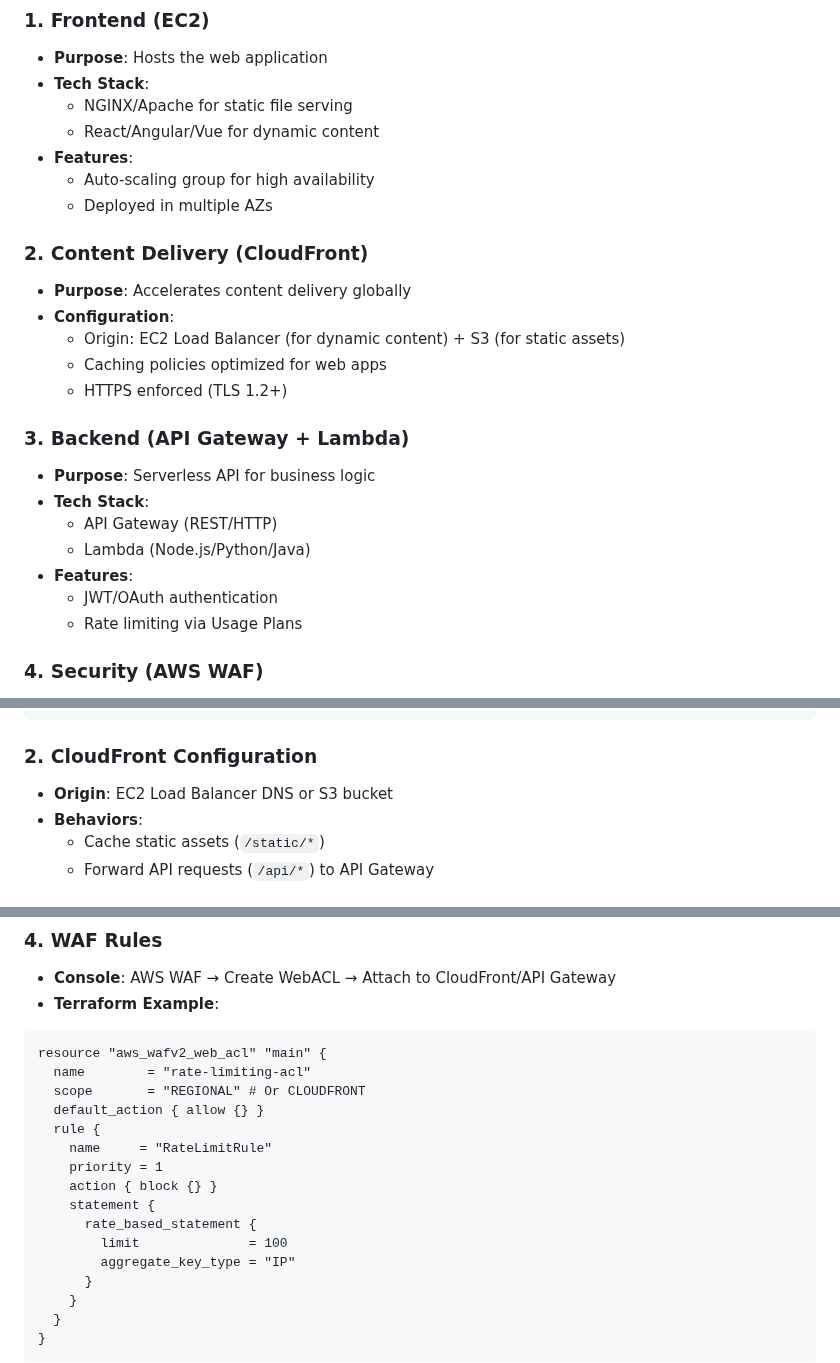
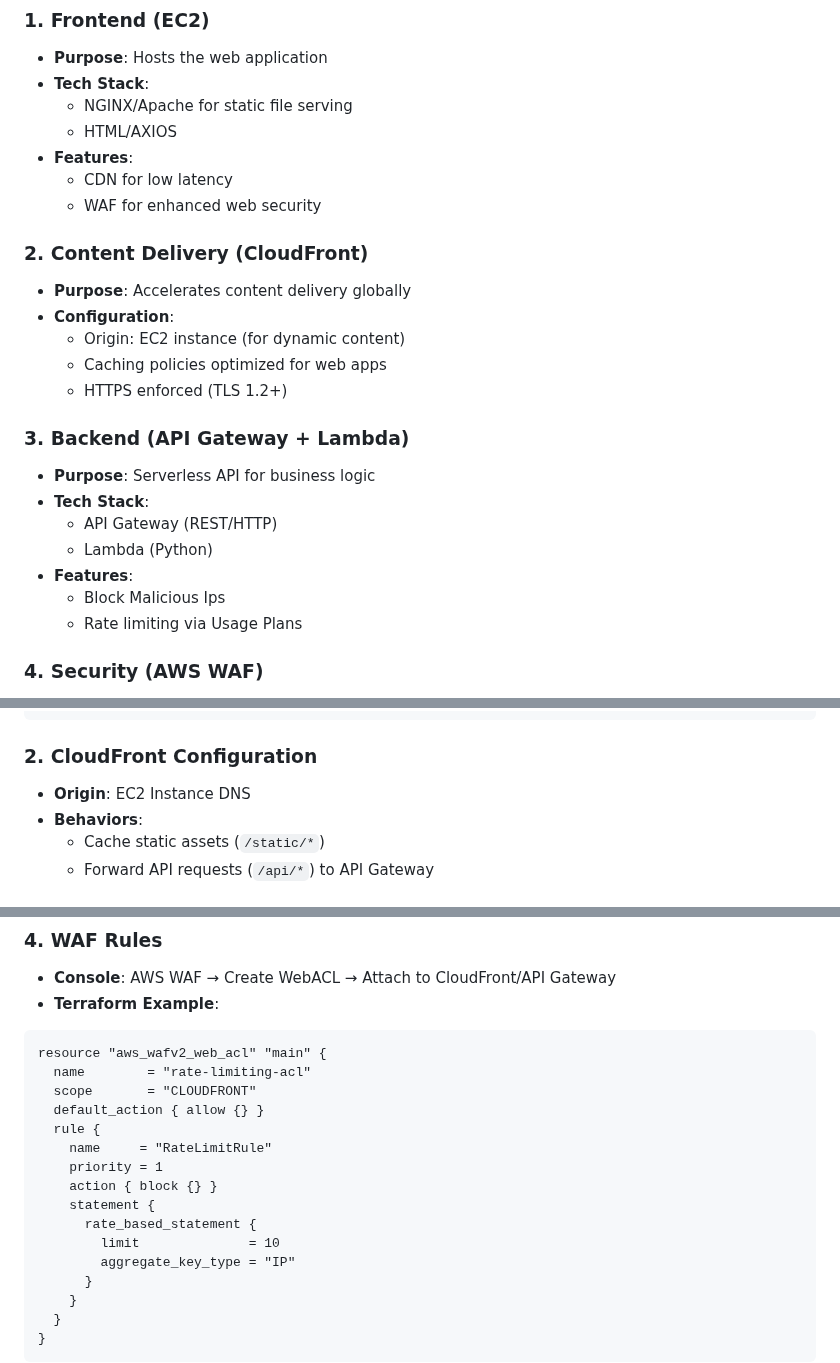
Before and after one commit to guderian120/web_deployment_project, a Markdown page: Readme.md, 3 parts joined by grey strips. Drawn GitHub-style.

````diff
--- a/Readme.md
+++ b/Readme.md
@@ -29,15 +29,15 @@ graph TD
 - **Purpose**: Hosts the web application
 - **Tech Stack**:
   - NGINX/Apache for static file serving
-  - React/Angular/Vue for dynamic content
+  - HTML/AXIOS
 - **Features**:
-  - Auto-scaling group for high availability
-  - Deployed in multiple AZs
+  - CDN for low latency
+  - WAF for enhanced web security
 
 ### **2. Content Delivery (CloudFront)**
 - **Purpose**: Accelerates content delivery globally
 - **Configuration**:
-  - Origin: EC2 Load Balancer (for dynamic content) + S3 (for static assets)
+  - Origin: EC2 instance (for dynamic content)
   - Caching policies optimized for web apps
   - HTTPS enforced (TLS 1.2+)
 
@@ -45,9 +45,9 @@ graph TD
 - **Purpose**: Serverless API for business logic
 - **Tech Stack**:
   - API Gateway (REST/HTTP)
-  - Lambda (Node.js/Python/Java)
+  - Lambda (Python)
 - **Features**:
-  - JWT/OAuth authentication
+  - Block Malicious Ips
   - Rate limiting via Usage Plans
 
 ### **4. Security (AWS WAF)**
@@ -72,7 +72,7 @@ sudo systemctl enable nginx
 ```
 
 ### **2. CloudFront Configuration**
-- **Origin**: EC2 Load Balancer DNS or S3 bucket
+- **Origin**: EC2 Instance DNS
 - **Behaviors**:
   - Cache static assets (`/static/*`)
   - Forward API requests (`/api/*`) to API Gateway
@@ -90,7 +90,7 @@ sam deploy --guided
 ```hcl
 resource "aws_wafv2_web_acl" "main" {
   name        = "rate-limiting-acl"
-  scope       = "REGIONAL" # Or CLOUDFRONT
+  scope       = "CLOUDFRONT"
   default_action { allow {} }
   rule {
     name     = "RateLimitRule"
@@ -98,7 +98,7 @@ resource "aws_wafv2_web_acl" "main" {
     action { block {} }
     statement {
       rate_based_statement {
-        limit              = 100
+        limit              = 10
         aggregate_key_type = "IP"
       }
     }
````
Also changed, not shown: other parts of Readme.md (+2 -3 lines).
